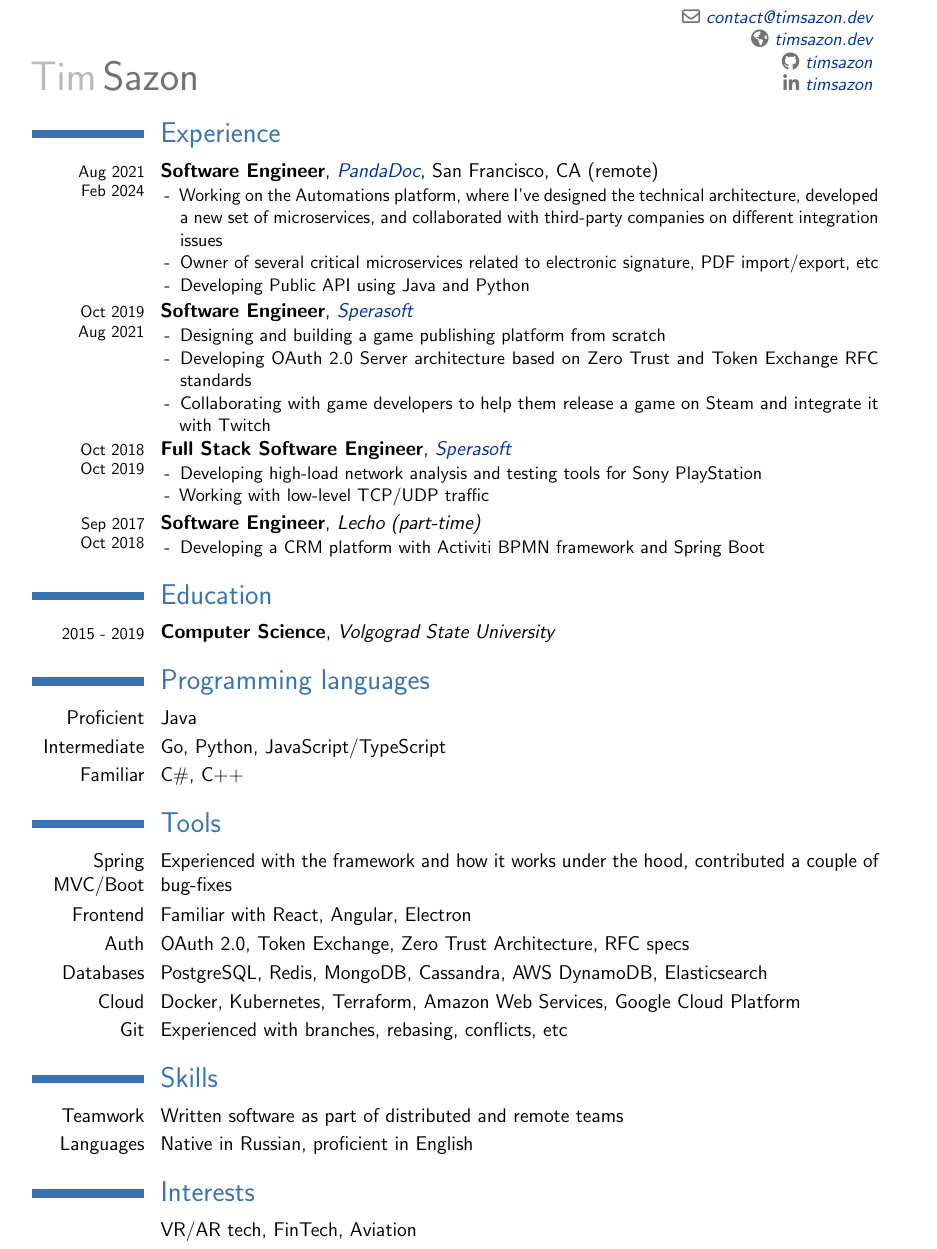
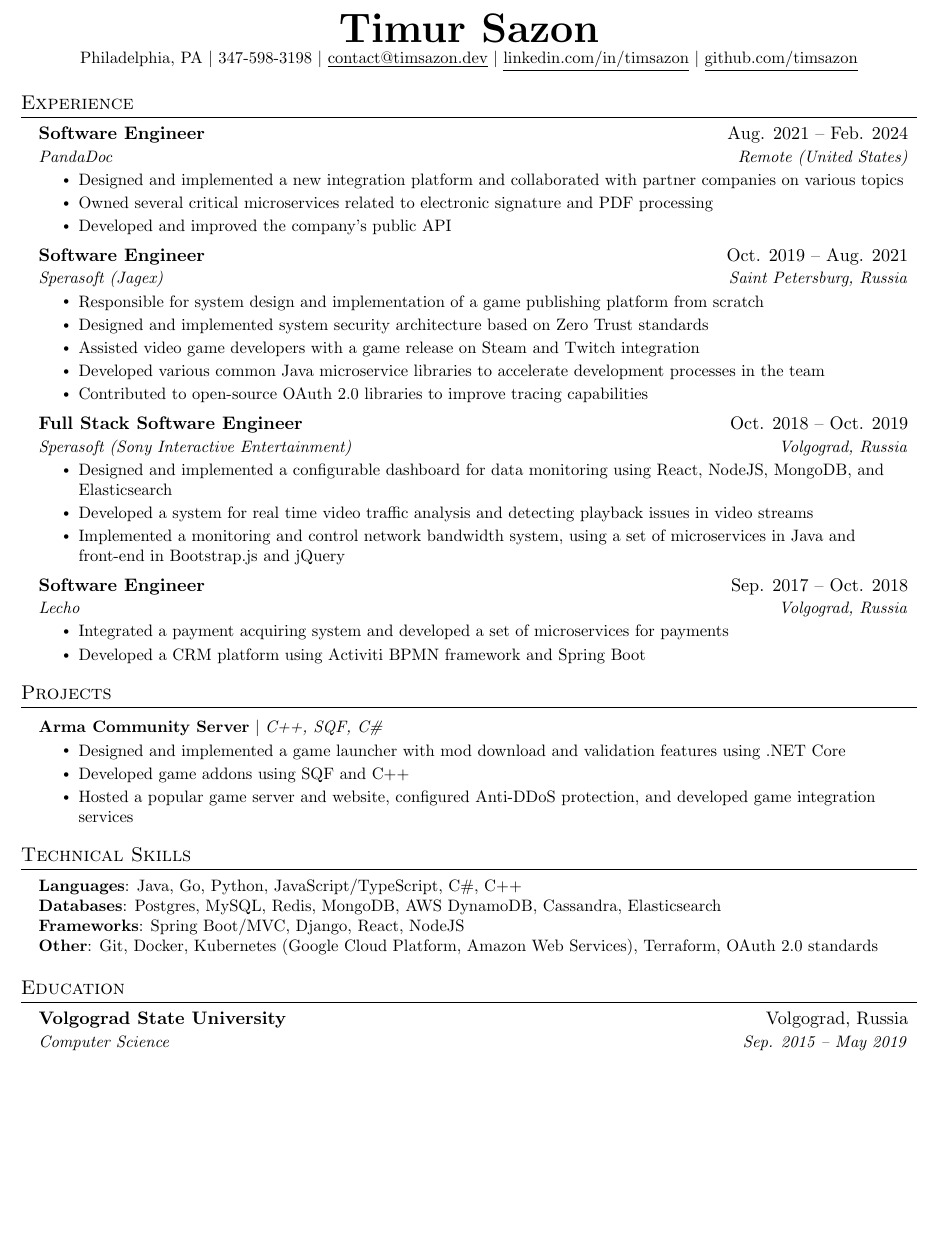
Before and after one commit to timsazon/timsazon.github.io, a LaTeX CV (resume.tex): part of the page, cut at the place of the change, the shorter picture padded with empty space. Compiled offline with pdfLaTeX.

Commit message:
Update resume

```diff
--- a/resume.tex
+++ b/resume.tex
@@ -13,20 +22,9 @@
 
-\firstname{Tim}
-\familyname{Sazon}
-\email{contact@timsazon.dev}
-\homepage{timsazon.dev}
-\social[github]{timsazon}
-\social[linkedin]{timsazon}
 
-\nopagenumbers{}
-\begin{document}
-\makecvtitle
-\vspace{-1cm}
+%----------FONT OPTIONS----------
+% sans-serif
+% \usepackage[sfdefault]{FiraSans}
+% \usepackage[sfdefault]{roboto}
+% \usepackage[sfdefault]{noto-sans}
+% \usepackage[default]{sourcesanspro}
 
-\section{Experience}
-\cventry{\footnotesize\\[-.42cm]Aug 2021\\[-.1cm]Feb 2024}{Software Engineer}{\href{https://pandadoc.com/}{PandaDoc}}{San Francisco, CA (remote)}{}{
-\begin{itemize}
-	\item[-] Working on the Automations platform, where I've designed the technical architecture, developed a new set of microservices, and collaborated with third-party companies on different integration issues
-	\item[-] Owner of several critical microservices related to electronic signature, PDF import/export, etc
-	\item[-] Developing Public API using Java and Python
-\end{itemize}
@@ -33,8 +69,2 @@
 }
 
-\cventry{\footnotesize\\[-.42cm]Oct 2019\\[-.1cm]Aug 2021}{Software Engineer}{\href{https://sperasoft.com/}{Sperasoft}}{}{}{
-\begin{itemize}
-	\item[-] Designing and building a game publishing platform from scratch
-	\item[-] Developing OAuth 2.0 Server architecture based on Zero Trust and Token Exchange RFC standards
-	\item[-] Collaborating with game developers to help them release a game on Steam and integrate it with Twitch
-\end{itemize}
@@ -41,7 +77,2 @@
 }
 
-\cventry{\footnotesize\\[-.42cm]Oct 2018\\[-.1cm]Oct 2019}{Full Stack Software Engineer}{\href{https://sperasoft.com/}{Sperasoft}}{}{}{
-\begin{itemize}
-	\item[-] Developing high-load network analysis and testing tools for Sony PlayStation
-	\item[-] Working with low-level TCP/UDP traffic
-\end{itemize}
@@ -48,6 +84,2 @@
 }
 
-\cventry{\footnotesize\\[-.42cm]Sep 2017\\[-.1cm]Oct 2018}{Software Engineer}{Lecho (part-time)}{}{}{
-\begin{itemize}
-	\item[-] Developing a CRM platform with Activiti BPMN framework and Spring Boot
-\end{itemize}
@@ -56,24 +106,90 @@
+\begin{document}
+
+\begin{center}
+    \textbf{\Huge \scshape Timur Sazon} \\ \vspace{1pt}
+    \small Philadelphia, PA $|$ 347-598-3198 $|$ \href{mailto:contact@timsazon.dev}{\underline{contact@timsazon.dev}} $|$
+    \href{https://linkedin.com/in/timsazon}{\underline{linkedin.com/in/timsazon}} $|$
+    \href{https://github.com/timsazon}{\underline{github.com/timsazon}}
+\end{center}
+
+
+%-----------EXPERIENCE-----------
+\section{Experience}
+  \resumeSubHeadingListStart
+
+    \resumeSubheading
+      {Software Engineer}{Aug. 2021 -- Feb. 2024}
+      {PandaDoc}{Remote (United States)}
+      \resumeItemListStart
+        \resumeItem{Designed and implemented a new integration platform and collaborated with partner companies on various topics}
+        \resumeItem{Owned several critical microservices related to electronic signature and PDF processing}
+        \resumeItem{Developed and improved the company's public API}
+      \resumeItemListEnd
+
+    \resumeSubheading
+      {Software Engineer}{Oct. 2019 -- Aug. 2021}
+      {Sperasoft (Jagex)}{Saint Petersburg, Russia}
+      \resumeItemListStart
+        \resumeItem{Responsible for system design and implementation of a game publishing platform from scratch}
+        \resumeItem{Designed and implemented system security architecture based on Zero Trust standards}
+        \resumeItem{Assisted video game developers with a game release on Steam and Twitch integration}
+        \resumeItem{Developed various common Java microservice libraries to accelerate development processes in the team}
+        \resumeItem{Contributed to open-source OAuth 2.0 libraries to improve tracing capabilities}
+    \resumeItemListEnd
+
+    \resumeSubheading
+      {Full Stack Software Engineer}{Oct. 2018 -- Oct. 2019}
+      {Sperasoft (Sony Interactive Entertainment)}{Volgograd, Russia}
+      \resumeItemListStart
+        \resumeItem{Designed and implemented a configurable dashboard for data monitoring using React, NodeJS, MongoDB, and Elasticsearch}
+        \resumeItem{Developed a system for real time video traffic analysis and detecting playback issues in video streams}
+        \resumeItem{Implemented a monitoring and control network bandwidth system, using a set of microservices in Java and front-end in Bootstrap.js and jQuery}
+      \resumeItemListEnd
+
+    \resumeSubheading
+      {Software Engineer}{Sep. 2017 -- Oct. 2018}
+      {Lecho}{Volgograd, Russia}
+      \resumeItemListStart
+        \resumeItem{Integrated a payment acquiring system and developed a set of microservices for payments}
+        \resumeItem{Developed a CRM platform using Activiti BPMN framework and Spring Boot}
+      \resumeItemListEnd
+
+  \resumeSubHeadingListEnd
+
+
+%-----------PROJECTS-----------
+\section{Projects}
+    \resumeSubHeadingListStart
+      \resumeProjectHeading
+          {\textbf{Arma Community Server} $|$ \emph{C++, SQF, C\#}}{}
+          \resumeItemListStart
+            \resumeItem{Designed and implemented a game launcher with mod download and validation features using .NET Core}
+            \resumeItem{Developed game addons using SQF and C++}
+            \resumeItem{Hosted a popular game server and website, configured Anti-DDoS protection, and developed game integration services}
+          \resumeItemListEnd
+    \resumeSubHeadingListEnd
+
+
+%-----------PROGRAMMING SKILLS-----------
+\section{Technical Skills}
+ \begin{itemize}[leftmargin=0.15in, label={}]
+    \small{\item{
+     \textbf{Languages}{: Java, Go, Python, JavaScript/TypeScript, C\#, C++} \\
+     \textbf{Databases}{: Postgres, MySQL, Redis, MongoDB, AWS DynamoDB, Cassandra, Elasticsearch} \\
+     \textbf{Frameworks}{: Spring Boot/MVC, Django, React, NodeJS} \\
+     \textbf{Other}{: Git, Docker, Kubernetes (Google Cloud Platform, Amazon Web Services), Terraform, OAuth 2.0 standards}
+    }}
+ \end{itemize}
+
+
+%-----------EDUCATION-----------
 \section{Education}
-\cventry{\footnotesize\\[-.50cm]2015 - 2019}{Computer Science}{Volgograd State University}{}{}{}{}
+  \resumeSubHeadingListStart
+    \resumeSubheading
+      {Volgograd State University}{Volgograd, Russia}
+      {Computer Science}{Sep. 2015 -- May 2019}
+  \resumeSubHeadingListEnd
 
-\section{Programming languages}
-\cvline{Proficient}{Java}
-\cvline{Intermediate}{Go, Python, JavaScript/TypeScript}
-\cvline{Familiar}{C\#, C++}
 
-\section{Tools}
-\cvline{Spring MVC/Boot}{Experienced with the framework and how it works under the hood, contributed a couple of bug-fixes}
-\cvline{Frontend}{Familiar with React, Angular, Electron}
-\cvline{Auth}{OAuth 2.0, Token Exchange, Zero Trust Architecture, RFC specs}
-\cvline{Databases}{PostgreSQL, Redis, MongoDB, Cassandra, AWS DynamoDB, Elasticsearch}
-\cvline{Cloud}{Docker, Kubernetes, Terraform, Amazon Web Services, Google Cloud Platform}
-\cvline{Git}{Experienced with branches, rebasing, conflicts, etc}
-
-\section{Skills}
-\cvline{Teamwork}{Written software as part of distributed and remote teams}
-\cvline{Languages}{Native in Russian, proficient in English}
-
-\section{Interests}
-\cvline{}{VR/AR tech, FinTech, Aviation}
-
+%-------------------------------------------
 \end{document}
```
Also changed, not shown: resume.tex (96 more changed lines), 1 other file.
